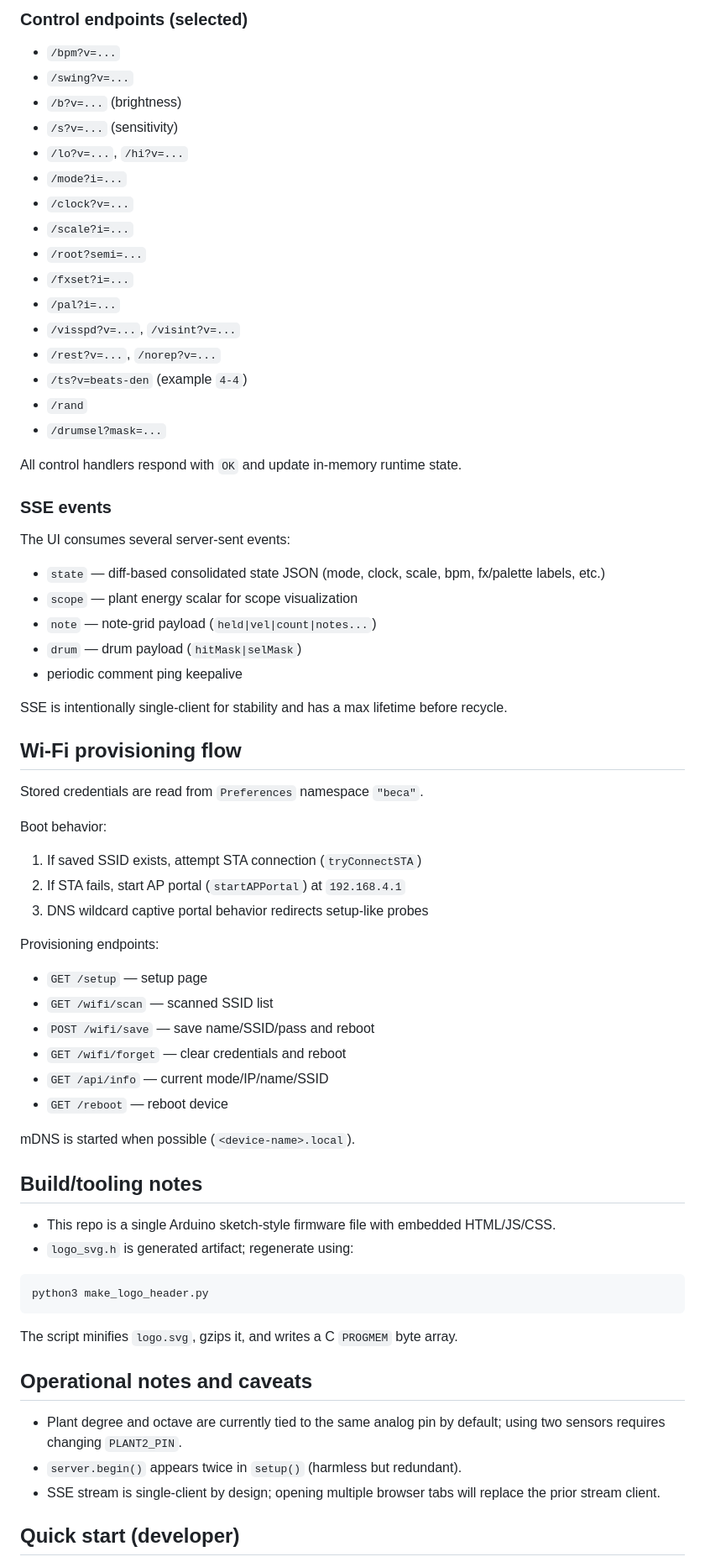
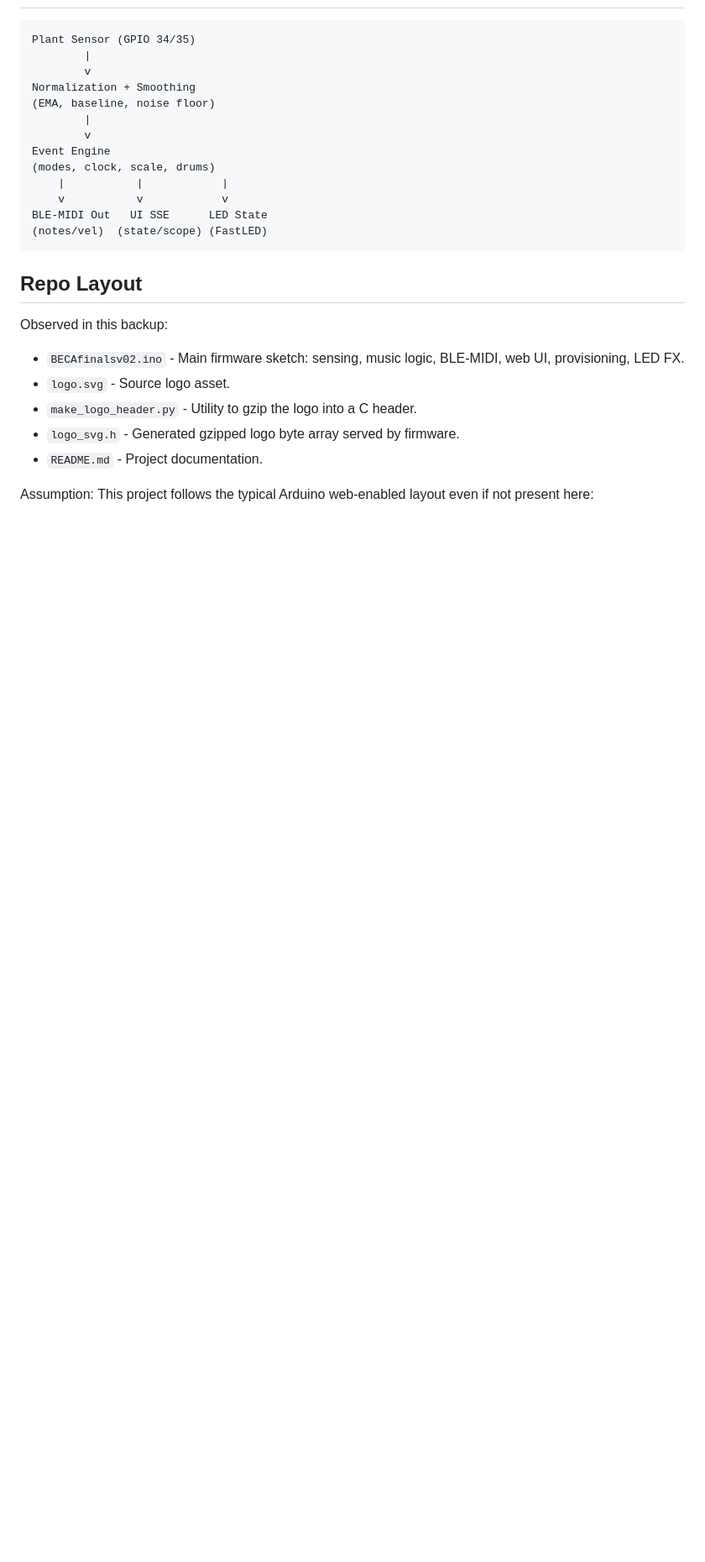
Before and after one commit to fattyrecordingco/BECAfirmware, a Markdown page: README.md, the part around one of its changes. Shown at 84% size. GitHub-like rendering; blank space fills up the shorter version.

````diff
--- a/README.md
+++ b/README.md
@@ -134,73 +15,28 @@ The firmware serves a built-in single-page control UI from `INDEX_HTML`.
-### Control endpoints (selected)
-
-- `/bpm?v=...`
-- `/swing?v=...`
-- `/b?v=...` (brightness)
-- `/s?v=...` (sensitivity)
-- `/lo?v=...`, `/hi?v=...`
-- `/mode?i=...`
-- `/clock?v=...`
-- `/scale?i=...`
-- `/root?semi=...`
-- `/fxset?i=...`
-- `/pal?i=...`
-- `/visspd?v=...`, `/visint?v=...`
-- `/rest?v=...`, `/norep?v=...`
-- `/ts?v=beats-den` (example `4-4`)
-- `/rand`
-- `/drumsel?mask=...`
-
-All control handlers respond with `OK` and update in-memory runtime state.
-
-### SSE events
-
-The UI consumes several server-sent events:
-
-- `state` — diff-based consolidated state JSON (mode, clock, scale, bpm, fx/palette labels, etc.)
-- `scope` — plant energy scalar for scope visualization
-- `note` — note-grid payload (`held|vel|count|notes...`)
-- `drum` — drum payload (`hitMask|selMask`)
-- periodic comment ping keepalive
-
-SSE is intentionally single-client for stability and has a max lifetime before recycle.
-
-## Wi-Fi provisioning flow
-
-Stored credentials are read from `Preferences` namespace `"beca"`.
-
-Boot behavior:
-
-1. If saved SSID exists, attempt STA connection (`tryConnectSTA`)
-2. If STA fails, start AP portal (`startAPPortal`) at `192.168.4.1`
-3. DNS wildcard captive portal behavior redirects setup-like probes
-
-Provisioning endpoints:
-
-- `GET /setup` — setup page
-- `GET /wifi/scan` — scanned SSID list
-- `POST /wifi/save` — save name/SSID/pass and reboot
-- `GET /wifi/forget` — clear credentials and reboot
-- `GET /api/info` — current mode/IP/name/SSID
-- `GET /reboot` — reboot device
-
-mDNS is started when possible (`<device-name>.local`).
-
-## Build/tooling notes
-
-- This repo is a single Arduino sketch-style firmware file with embedded HTML/JS/CSS.
-- `logo_svg.h` is generated artifact; regenerate using:
-
-```bash
-python3 make_logo_header.py
+```text
+Plant Sensor (GPIO 34/35)
+        |
+        v
+Normalization + Smoothing
+(EMA, baseline, noise floor)
+        |
+        v
+Event Engine
+(modes, clock, scale, drums)
+    |           |            |
+    v           v            v
+BLE-MIDI Out   UI SSE      LED State
+(notes/vel)  (state/scope) (FastLED)
 ```
 
-The script minifies `logo.svg`, gzips it, and writes a C `PROGMEM` byte array.
+## Repo Layout
 
-## Operational notes and caveats
+Observed in this backup:
 
-- Plant degree and octave are currently tied to the same analog pin by default; using two sensors requires changing `PLANT2_PIN`.
-- `server.begin()` appears twice in `setup()` (harmless but redundant).
-- SSE stream is single-client by design; opening multiple browser tabs will replace the prior stream client.
+- `BECAfinalsv02.ino` - Main firmware sketch: sensing, music logic, BLE-MIDI, web UI, provisioning, LED FX.
+- `logo.svg` - Source logo asset.
+- `make_logo_header.py` - Utility to gzip the logo into a C header.
+- `logo_svg.h` - Generated gzipped logo byte array served by firmware.
+- `README.md` - Project documentation.
 
-## Quick start (developer)
+Assumption: This project follows the typical Arduino web-enabled layout even if not present here:
 
````
Also changed, not shown: other parts of README.md (+78 -132 lines), agents.md (added, +41 -0 lines).
